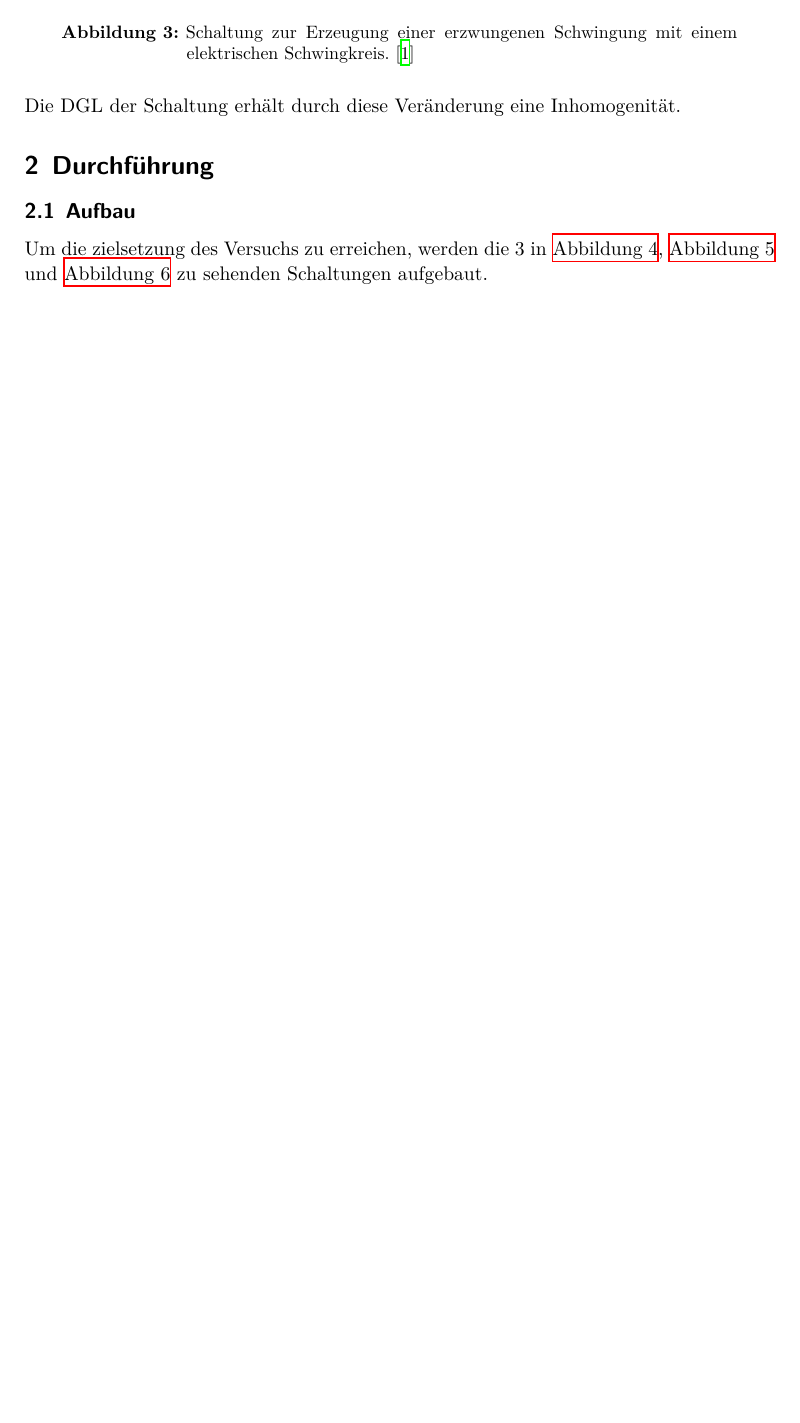
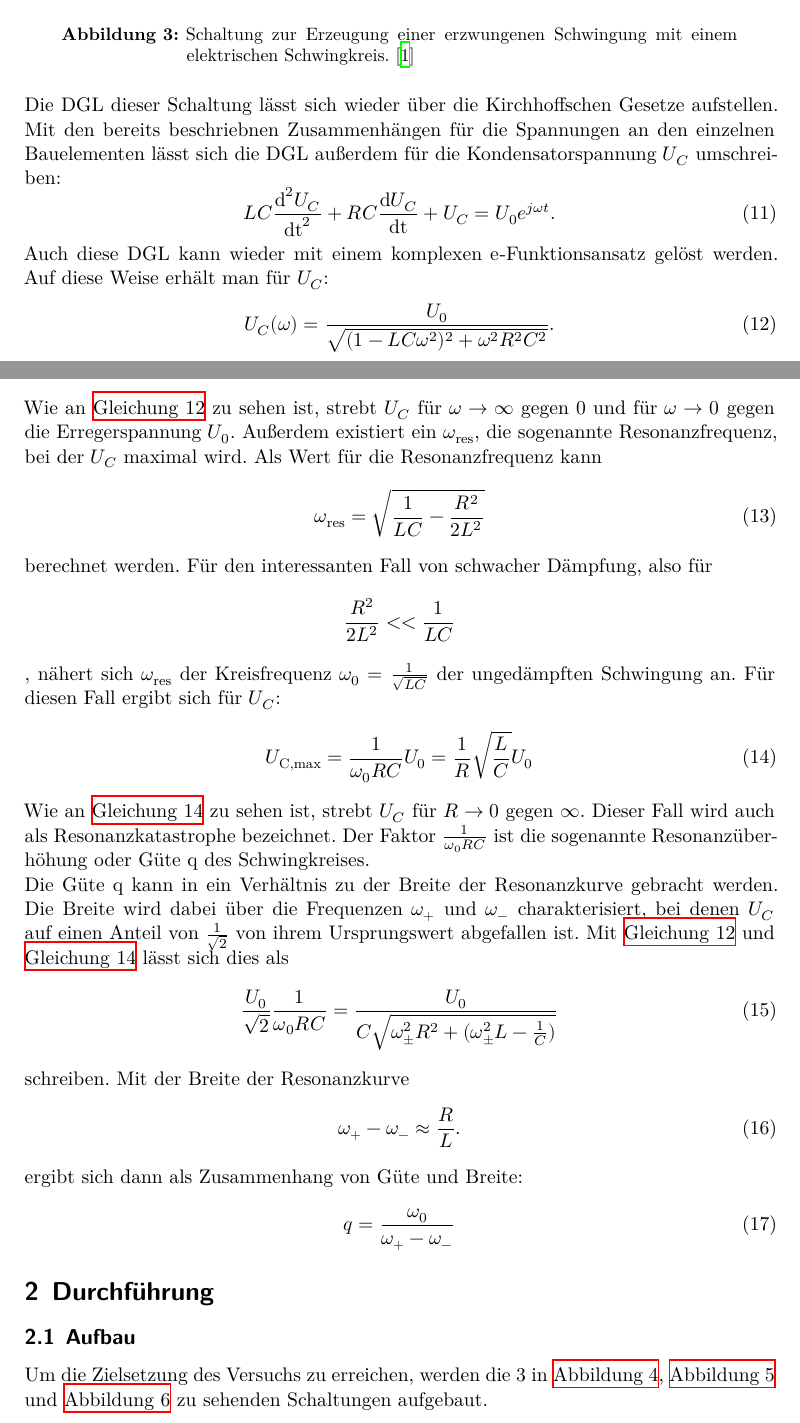
Before and after one commit to dormail/ap, a LaTeX document (V354/main.tex, which reads V354/content/durchfuehrung.tex, V354/content/theorie.tex): part of page 5 of 8 before the commit and two parts of pages 5 and 6 of 9 after it, the two joined at a grey line, cut so that both start at the same text, the shorter picture padded with empty space. Compiled offline with XeLaTeX.

Commit message:
theorie und durchfuehrung abgabereif

```diff
--- a/V354/content/durchfuehrung.tex
+++ b/V354/content/durchfuehrung.tex
@@ -1,7 +1,7 @@
 \section{Durchführung}
 \label{sec:Durchführung}
 \subsection{Aufbau}
-Um die zielsetzung des Versuchs zu erreichen, werden die 3 in \autoref{fig:aufbaua}, \autoref{fig:aufbaub} und \autoref{fig:aufbauc} zu sehenden Schaltungen aufgebaut.
+Um die Zielsetzung des Versuchs zu erreichen, werden die 3 in \autoref{fig:aufbaua}, \autoref{fig:aufbaub} und \autoref{fig:aufbauc} zu sehenden Schaltungen aufgebaut.
 \begin{figure}[H]
     \centering
     \includegraphics[width=\textwidth]{bilder/aufbaua.JPG}
--- a/V354/content/theorie.tex
+++ b/V354/content/theorie.tex
@@ -88,4 +88,42 @@ Um erzwungene Schwingungen mit einem elektrischen Schwingkreis zu realisieren, k
     \label{fig:erzwungen}
   \end{figure}
 \noindent
-Die DGL der Schaltung erhält durch diese Veränderung eine Inhomogenität.
+Die DGL dieser Schaltung lässt sich wieder über die Kirchhoffschen Gesetze aufstellen. Mit den bereits beschriebnen Zusammenhängen für die Spannungen an den einzelnen Bauelementen lässt sich die DGL außerdem für die Kondensatorspannung $U_C$ umschreiben:
+\begin{equation}
+    LC \frac{\text{d}^2 U_C}{\text{dt}^2} + RC \frac{\text{d} U_C}{\text{dt}} + U_C = U_0 e^{j \omega t}.
+\end{equation}
+
+\noindent Auch diese DGL kann wieder mit einem komplexen $\symup{e}$-Funktionsansatz gelöst werden. Auf diese Weise erhält man für $U_C$:
+\begin{equation}
+    U_C(\omega) = \frac{U_0}{\sqrt{(1-LC\omega^2)^2 + \omega^2 R^2 C^2}}.
+    \label{eqn:uc}
+\end{equation}
+\noindent Wie an \autoref{eqn:uc} zu sehen ist, strebt $U_C$ für $\omega \to \infty $ gegen 0 und für $\omega \to 0$ gegen die Erregerspannung $U_0$. Außerdem existiert ein $\omega_{\text{res}}$, die sogenannte Resonanzfrequenz, bei der $U_C$ maximal wird. Als Wert für die Resonanzfrequenz kann
+\begin{equation}
+    \omega_{\text{res}} = \sqrt{\frac{1}{LC}-\frac{R^2}{2L^2}}
+\end{equation}
+\noindent berechnet werden. Für den interessanten Fall von schwacher Dämpfung, also für
+\begin{equation*}
+    \frac{R^2}{2L^2} << \frac{1}{LC}
+\end{equation*}
+, nähert sich $\omega_{\text{res}}$ der Kreisfrequenz $\omega_0=\frac{1}{\sqrt{LC}}$ der ungedämpften Schwingung an. Für diesen Fall ergibt sich für $U_C$:
+\begin{equation}
+    U_{\text{C,max}} = \frac{1}{\omega_0 RC} U_0 = \frac{1}{R} \sqrt{\frac{L}{C}} U_0
+    \label{eqn:ucmax}
+\end{equation}
+Wie an \autoref{eqn:ucmax} zu sehen ist, strebt $U_C$ für $R \to 0 $ gegen $\infty$. Dieser Fall wird auch als Resonanzkatastrophe bezeichnet. Der Faktor $\frac{1}{\omega_0 RC}$ ist die sogenannte Resonanzüberhöhung oder Güte q des Schwingkreises.
+\newline
+Die Güte q kann in ein Verhältnis zu der Breite der Resonanzkurve gebracht werden. Die Breite wird dabei über die Frequenzen  $\omega_+$ und $\omega_-$ charakterisiert, bei denen $U_C$ auf einen Anteil von $\frac{1}{\sqrt{2}}$ von ihrem Ursprungswert abgefallen ist. Mit \autoref{eqn:uc} und \autoref{eqn:ucmax} lässt sich dies als
+\begin{equation}
+    \frac{U_0}{\sqrt{2}} \frac{1}{\omega_0 RC} = \frac{U_0}{C \sqrt{\omega^2_{\pm} R^2 + ( \omega^2_{\pm}L - \frac{1}{C} ) }}
+\end{equation}
+schreiben. Mit der Breite der Resonanzkurve
+\begin{equation}
+    \omega_+ - \omega_- \approx \frac{R}{L}.
+    \label{eqn:breite}
+\end{equation}
+ergibt sich dann als Zusammenhang von Güte und Breite:
+\begin{equation}
+    q = \frac{\omega_0}{\omega_+ - \omega_-}
+    \label{eqn:guete}
+\end{equation}
```
Also changed, not shown: V354/content/durchfuehrung.tex (5 more changed lines), V354/content/theorie.tex (2 more changed lines).
